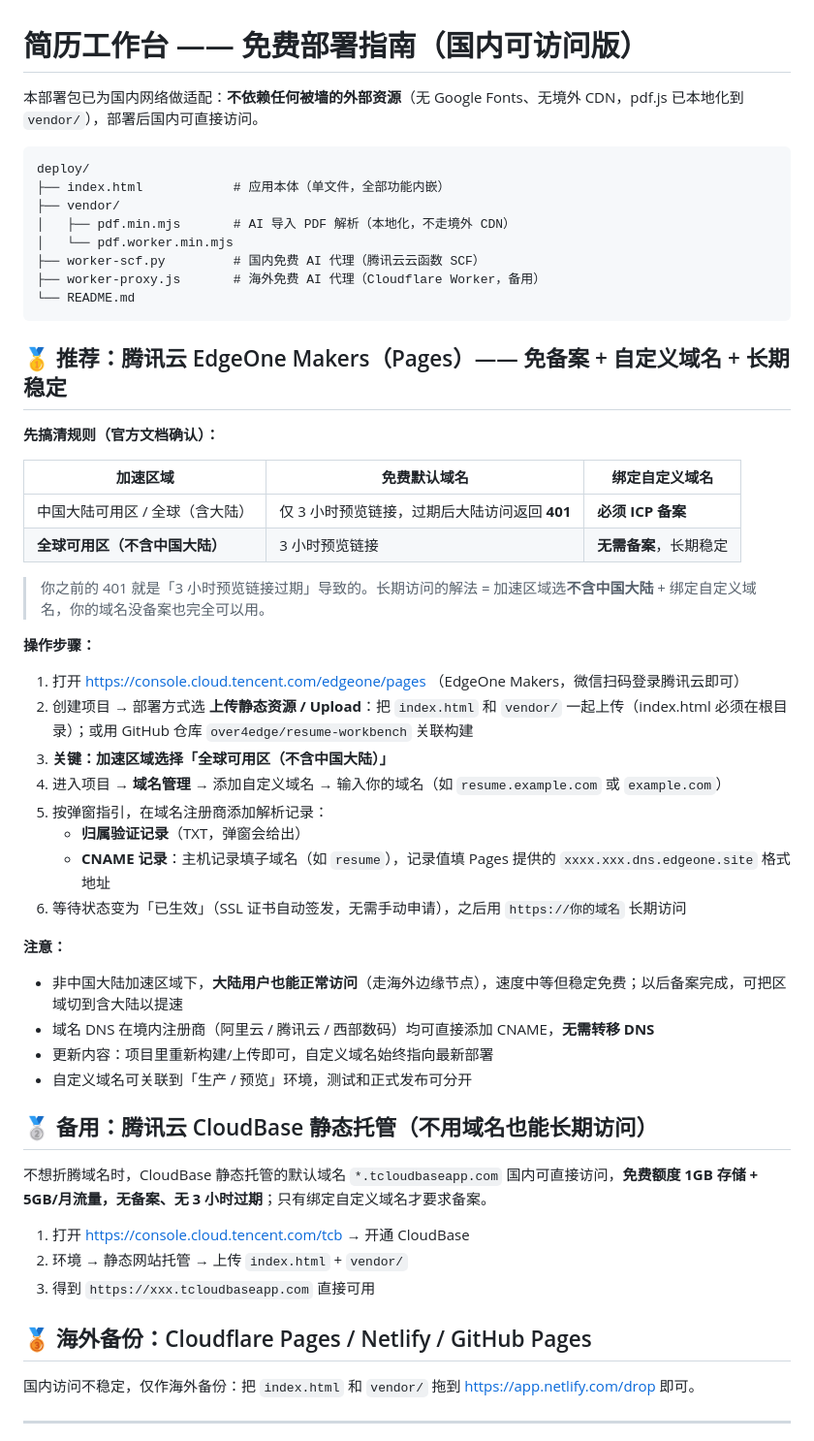
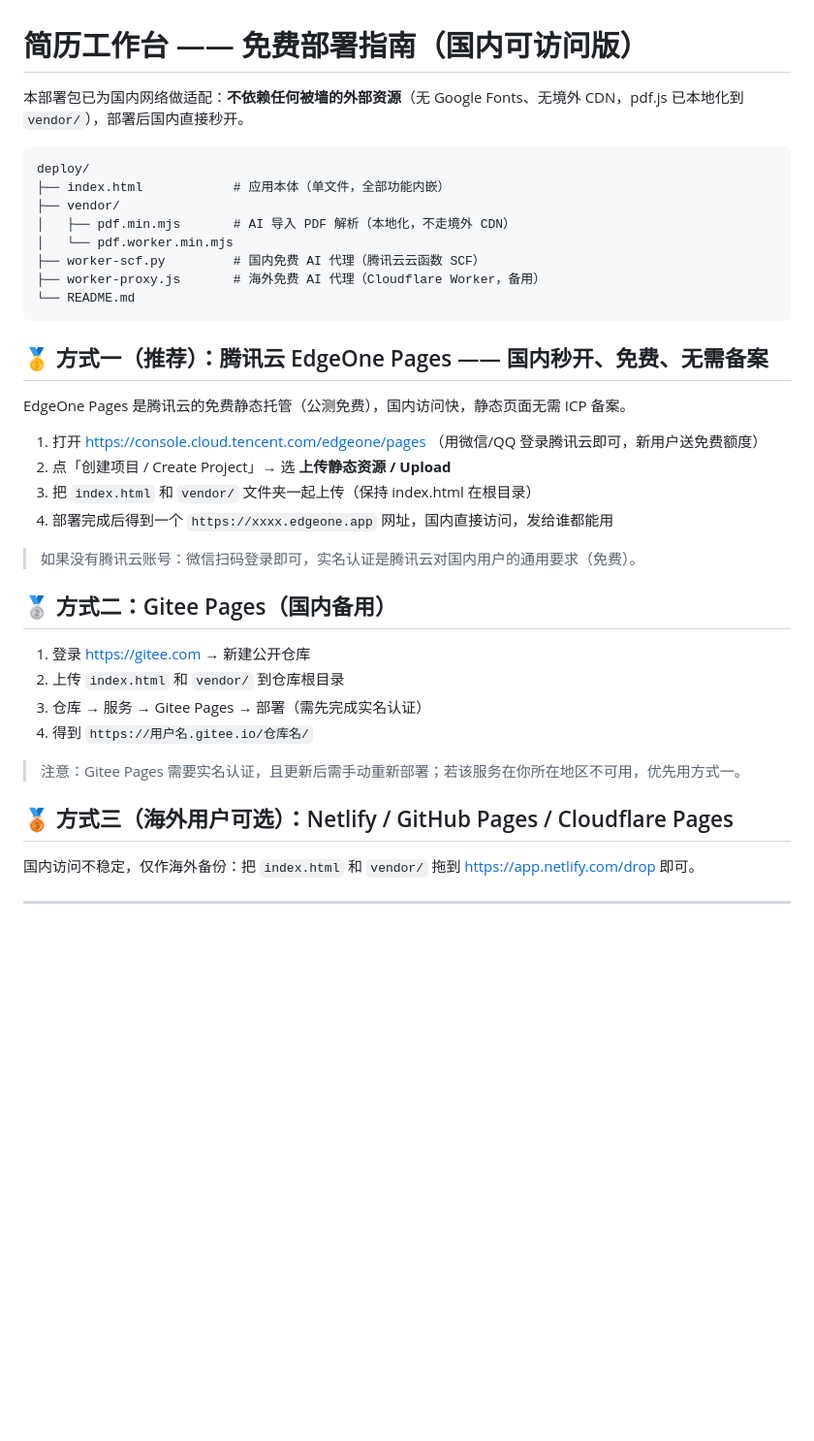
Before and after one commit to over4edge/resume-workbench, a Markdown page: README.md, the part around one of its changes. Shown at 97% size. Drawn GitHub-style; blank space fills up the shorter version.

````diff
--- a/README.md
+++ b/README.md
@@ -1,6 +1,6 @@
 # 简历工作台 —— 免费部署指南（国内可访问版）
 
-本部署包已为国内网络做适配：**不依赖任何被墙的外部资源**（无 Google Fonts、无境外 CDN，pdf.js 已本地化到 `vendor/`），部署后国内可直接访问。
+本部署包已为国内网络做适配：**不依赖任何被墙的外部资源**（无 Google Fonts、无境外 CDN，pdf.js 已本地化到 `vendor/`），部署后国内直接秒开。
 
 ```
 deploy/
@@ -13,44 +13,27 @@ deploy/
 └── README.md
 ```
 
-## 🥇 推荐：腾讯云 EdgeOne Makers（Pages）—— 免备案 + 自定义域名 + 长期稳定
+## 🥇 方式一（推荐）：腾讯云 EdgeOne Pages —— 国内秒开、免费、无需备案
 
-**先搞清规则（官方文档确认）：**
+EdgeOne Pages 是腾讯云的免费静态托管（公测免费），国内访问快，静态页面无需 ICP 备案。
 
-| 加速区域 | 免费默认域名 | 绑定自定义域名 |
-|---------|------------|--------------|
-| 中国大陆可用区 / 全球（含大陆） | 仅 3 小时预览链接，过期后大陆访问返回 **401** | **必须 ICP 备案** |
-| **全球可用区（不含中国大陆）** | 3 小时预览链接 | **无需备案**，长期稳定 |
+1. 打开 https://console.cloud.tencent.com/edgeone/pages （用微信/QQ 登录腾讯云即可，新用户送免费额度）
+2. 点「创建项目 / Create Project」→ 选 **上传静态资源 / Upload**
+3. 把 `index.html` 和 `vendor/` 文件夹一起上传（保持 index.html 在根目录）
+4. 部署完成后得到一个 `https://xxxx.edgeone.app` 网址，国内直接访问，发给谁都能用
 
-> 你之前的 401 就是「3 小时预览链接过期」导致的。长期访问的解法 = 加速区域选**不含中国大陆** + 绑定自定义域名，你的域名没备案也完全可以用。
+> 如果没有腾讯云账号：微信扫码登录即可，实名认证是腾讯云对国内用户的通用要求（免费）。
 
-**操作步骤：**
+## 🥈 方式二：Gitee Pages（国内备用）
 
-1. 打开 https://console.cloud.tencent.com/edgeone/pages （EdgeOne Makers，微信扫码登录腾讯云即可）
-2. 创建项目 → 部署方式选 **上传静态资源 / Upload**：把 `index.html` 和 `vendor/` 一起上传（index.html 必须在根目录）；或用 GitHub 仓库 `over4edge/resume-workbench` 关联构建
-3. **关键：加速区域选择「全球可用区（不含中国大陆）」**
-4. 进入项目 → **域名管理** → 添加自定义域名 → 输入你的域名（如 `resume.example.com` 或 `example.com`）
-5. 按弹窗指引，在域名注册商添加解析记录：
-   - **归属验证记录**（TXT，弹窗会给出）
-   - **CNAME 记录**：主机记录填子域名（如 `resume`），记录值填 Pages 提供的 `xxxx.xxx.dns.edgeone.site` 格式地址
-6. 等待状态变为「已生效」（SSL 证书自动签发，无需手动申请），之后用 `https://你的域名` 长期访问
+1. 登录 https://gitee.com → 新建公开仓库
+2. 上传 `index.html` 和 `vendor/` 到仓库根目录
+3. 仓库 → 服务 → Gitee Pages → 部署（需先完成实名认证）
+4. 得到 `https://用户名.gitee.io/仓库名/`
 
-**注意：**
+> 注意：Gitee Pages 需要实名认证，且更新后需手动重新部署；若该服务在你所在地区不可用，优先用方式一。
 
-- 非中国大陆加速区域下，**大陆用户也能正常访问**（走海外边缘节点），速度中等但稳定免费；以后备案完成，可把区域切到含大陆以提速
-- 域名 DNS 在境内注册商（阿里云 / 腾讯云 / 西部数码）均可直接添加 CNAME，**无需转移 DNS**
-- 更新内容：项目里重新构建/上传即可，自定义域名始终指向最新部署
-- 自定义域名可关联到「生产 / 预览」环境，测试和正式发布可分开
-
-## 🥈 备用：腾讯云 CloudBase 静态托管（不用域名也能长期访问）
-
-不想折腾域名时，CloudBase 静态托管的默认域名 `*.tcloudbaseapp.com` 国内可直接访问，**免费额度 1GB 存储 + 5GB/月流量，无备案、无 3 小时过期**；只有绑定自定义域名才要求备案。
-
-1. 打开 https://console.cloud.tencent.com/tcb → 开通 CloudBase
-2. 环境 → 静态网站托管 → 上传 `index.html` + `vendor/`
-3. 得到 `https://xxx.tcloudbaseapp.com` 直接可用
-
-## 🥉 海外备份：Cloudflare Pages / Netlify / GitHub Pages
+## 🥉 方式三（海外用户可选）：Netlify / GitHub Pages / Cloudflare Pages
 
 国内访问不稳定，仅作海外备份：把 `index.html` 和 `vendor/` 拖到 https://app.netlify.com/drop 即可。
 
````
Also changed, not shown: other parts of README.md (+13 -0 lines).
